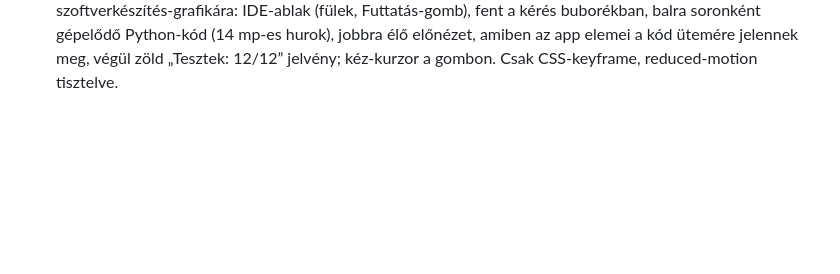
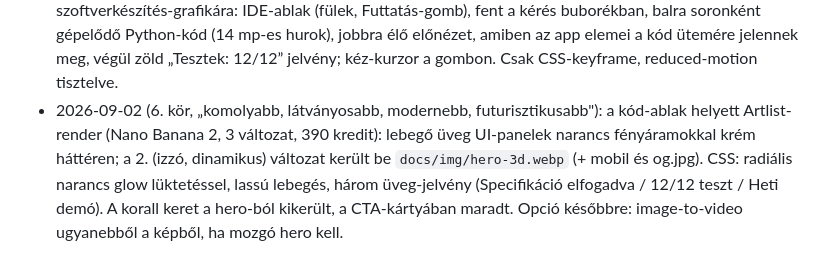
Before and after one commit to gyovaiadam97/gyovaiadam-hu, a Markdown page: TERV.md, the part around the change. Drawn GitHub-style; blank space fills up the shorter version.

Commit message:
TERV: 6. kör naplózva
Co-Authored-By: Claude Fable 5.1 <noreply@anthropic.com>
Claude-Session: https://claude.ai/code/session_01LMBrChhoHMrK1Y8EWtXmsc

```diff
--- a/TERV.md
+++ b/TERV.md
@@ -151,3 +151,4 @@ Tájékoztató „-tól" sávok az oldalon, a pontos ár a spec után fix:
   Szerkezet 1:1 a Harvest nyomán: lebegő fehér pill-nav; hero két oszlop (serif 72px forgó szóval + narancs kézi aláhúzás, email-„input" + fekete pill, pipák; jobbra korall keretes app-mock ütemtervvel és kéz-kurzorral); bizalmi sáv (technológiák szürke wordmarkokként); „Mit építek" kártyasor kézi rajzos ikonokkal + nyilak; „Munkáim" tab-pill sor + két oszlop + csíkos barack keretben fehér mock-kártya lebegő fekete gombbal (8 projekt-fül); „Folyamat" bento 3+2 illusztrált kártya; „Árak" stat-sor + barack ár-kártyák (Harvest testimonial-kártya mintájára) + nyilak + CTA; Rólam; GYIK; korall CTA-kártya fehér belsővel + mock; lábléc link-oszlopok + „Kezdd itt" kártya.
   Az előző (Henry/ai.work) verzió: `archive/index-henry.html` + `archive/style-henry.css`.
 - 2026-09-02 (5. kör): Ádám szerint „nagyon jó” a Harvest-verzió; a hero ütemterv-mockja lecserélve szoftverkészítés-grafikára: IDE-ablak (fülek, Futtatás-gomb), fent a kérés buborékban, balra soronként gépelődő Python-kód (14 mp-es hurok), jobbra élő előnézet, amiben az app elemei a kód ütemére jelennek meg, végül zöld „Tesztek: 12/12” jelvény; kéz-kurzor a gombon. Csak CSS-keyframe, reduced-motion tisztelve.
+- 2026-09-02 (6. kör, „komolyabb, látványosabb, modernebb, futurisztikusabb"): a kód-ablak helyett Artlist-render (Nano Banana 2, 3 változat, 390 kredit): lebegő üveg UI-panelek narancs fényáramokkal krém háttéren; a 2. (izzó, dinamikus) változat került be `docs/img/hero-3d.webp` (+ mobil és og.jpg). CSS: radiális narancs glow lüktetéssel, lassú lebegés, három üveg-jelvény (Specifikáció elfogadva / 12/12 teszt / Heti demó). A korall keret a hero-ból kikerült, a CTA-kártyában maradt. Opció későbbre: image-to-video ugyanebből a képből, ha mozgó hero kell.
```
